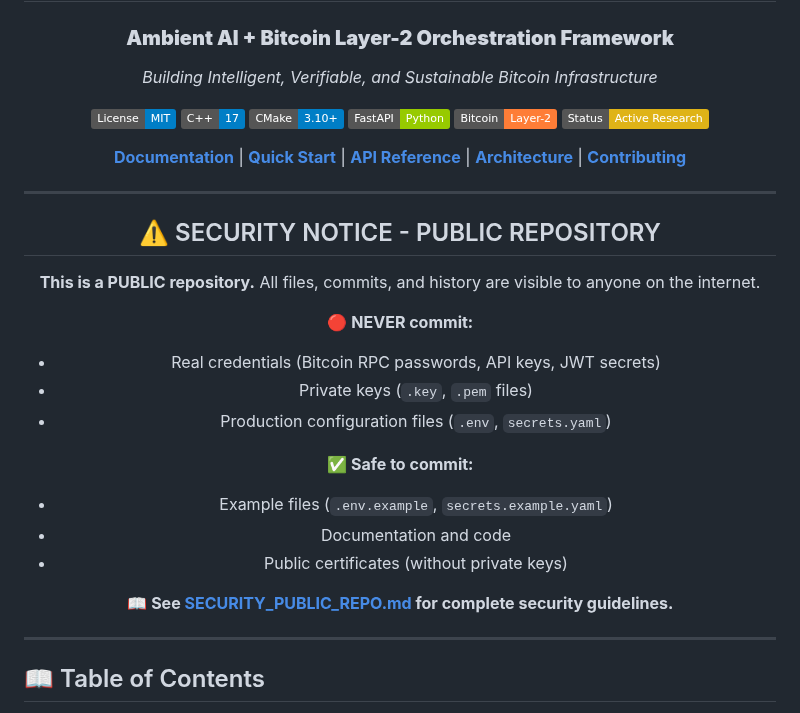
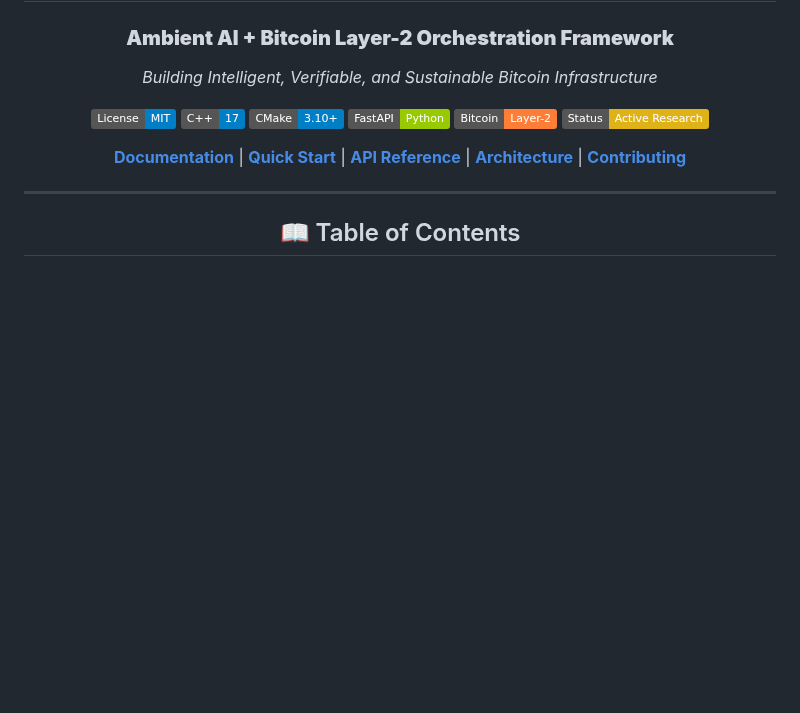
Before and after one commit to dfeen87/AILEE-Protocol-Core-For-Bitcoin, a Markdown page: README.md, the part around the change. GitHub-like rendering; badges without logos; blank space fills up the shorter version.

Commit message:
Remove security notice from README
Removed security notice section from README.

```diff
--- a/README.md
+++ b/README.md
@@ -14,26 +14,6 @@
 [![Status](https://img.shields.io/badge/Status-Active%20Research-yellow.svg)](https://github.com/dfeen87/AILEE-Protocol-Core-For-Bitcoin)
 
 **[Documentation](docs/)** | **[Quick Start](#-quick-start)** | **[API Reference](API_QUICKSTART.md)** | **[Architecture](docs/ARCHITECTURE_CONCEPTUAL.md)** | **[Contributing](docs/CONTRIBUTING.md)**
-
----
-
-## ⚠️ SECURITY NOTICE - PUBLIC REPOSITORY
-
-**This is a PUBLIC repository.** All files, commits, and history are visible to anyone on the internet.
-
-🔴 **NEVER commit:**
-- Real credentials (Bitcoin RPC passwords, API keys, JWT secrets)
-- Private keys (`.key`, `.pem` files)
-- Production configuration files (`.env`, `secrets.yaml`)
-
-✅ **Safe to commit:**
-- Example files (`.env.example`, `secrets.example.yaml`)
-- Documentation and code
-- Public certificates (without private keys)
-
-📖 **See [SECURITY_PUBLIC_REPO.md](SECURITY_PUBLIC_REPO.md) for complete security guidelines.**
-
-</div>
 
 ---
 
```
